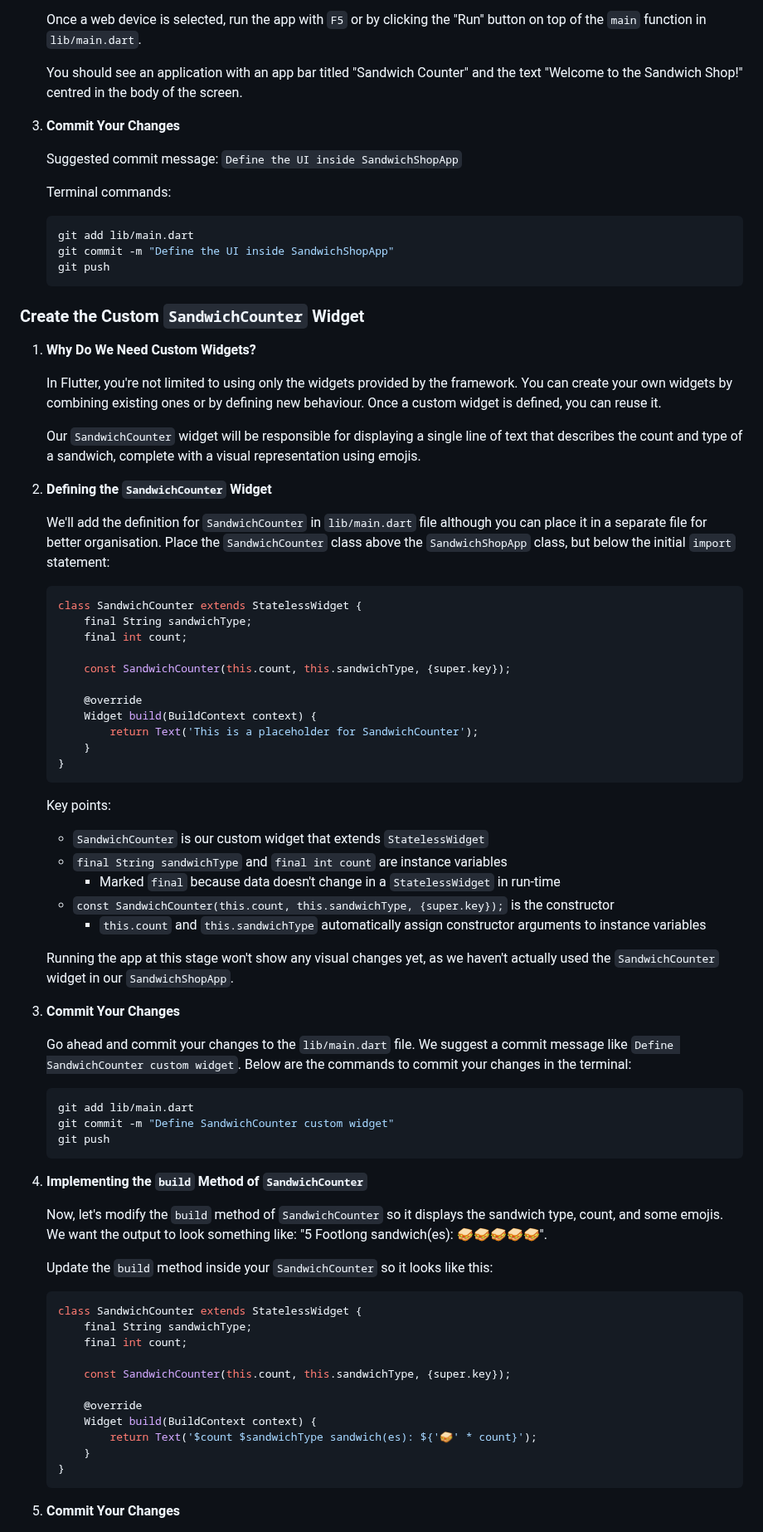
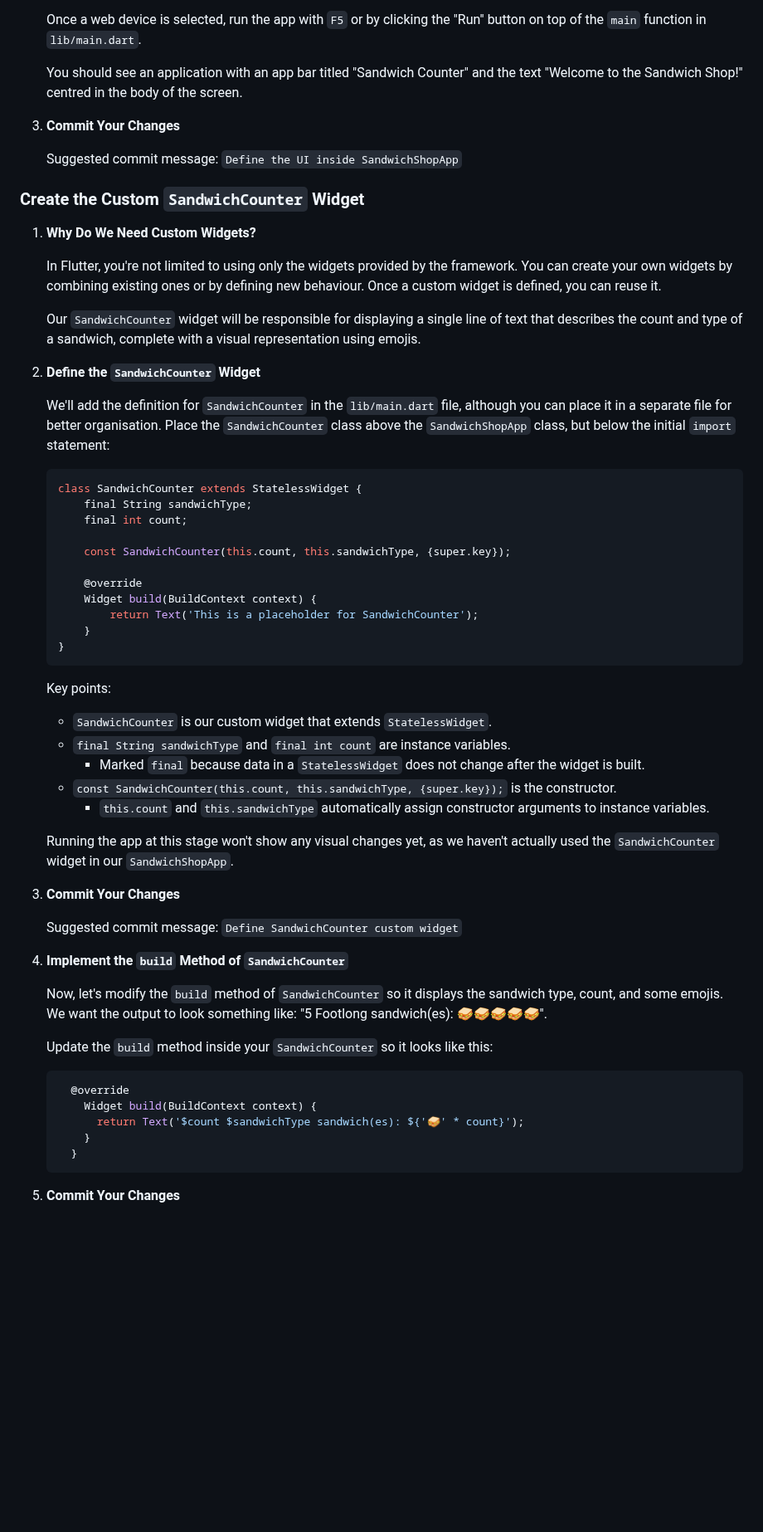
Before and after one commit to manighahrmani/sandwich_shop, a Markdown page: worksheet2.md, the part around one of its changes. Shown at 83% size. Drawn GitHub-style; blank space fills up the shorter version.

````diff
--- a/worksheet2.md
+++ b/worksheet2.md
@@ -182,19 +172,11 @@ This project should already be a repository in your GitHub account.
 
     Once a web device is selected, run the app with `F5` or by clicking the "Run" button on top of the `main` function in `lib/main.dart`.
 
-    You should see an application with an app bar titled "Sandwich Counter" and the text "Welcome to the Sandwich Shop\!" centred in the body of the screen.
+    You should see an application with an app bar titled "Sandwich Counter" and the text "Welcome to the Sandwich Shop!" centred in the body of the screen.
 
 3.  **Commit Your Changes**
 
     Suggested commit message: `Define the UI inside SandwichShopApp`
-
-    Terminal commands:
-
-    ```bash
-    git add lib/main.dart
-    git commit -m "Define the UI inside SandwichShopApp"
-    git push
-    ```
 
 ### Create the Custom `SandwichCounter` Widget
 
@@ -206,65 +188,51 @@ This project should already be a repository in your GitHub account.
 
     Our `SandwichCounter` widget will be responsible for displaying a single line of text that describes the count and type of a sandwich, complete with a visual representation using emojis.
 
-2.  **Defining the `SandwichCounter` Widget**
+2.  **Define the `SandwichCounter` Widget**
 
-    We'll add the definition for `SandwichCounter` in `lib/main.dart` file although you can place it in a separate file for better organisation.
+    We'll add the definition for `SandwichCounter` in the `lib/main.dart` file, although you can place it in a separate file for better organisation.
     Place the `SandwichCounter` class above the `SandwichShopApp` class, but below the initial `import` statement:
 
     ```dart
     class SandwichCounter extends StatelessWidget {
-        final String sandwichType;
-        final int count;
+        final String sandwichType;
+        final int count;
 
-        const SandwichCounter(this.count, this.sandwichType, {super.key});
+        const SandwichCounter(this.count, this.sandwichType, {super.key});
 
-        @override
-        Widget build(BuildContext context) {
-            return Text('This is a placeholder for SandwichCounter');
-        }
+        @override
+        Widget build(BuildContext context) {
+            return Text('This is a placeholder for SandwichCounter');
+        }
     }
     ```
 
     Key points:
 
-    - `SandwichCounter` is our custom widget that extends `StatelessWidget`
-    - `final String sandwichType` and `final int count` are instance variables
-      - Marked `final` because data doesn't change in a `StatelessWidget` in run-time
-    - `const SandwichCounter(this.count, this.sandwichType, {super.key});` is the constructor
-      - `this.count` and `this.sandwichType` automatically assign constructor arguments to instance variables
+    * `SandwichCounter` is our custom widget that extends `StatelessWidget`.
+    * `final String sandwichType` and `final int count` are instance variables.
+        * Marked `final` because data in a `StatelessWidget` does not change after the widget is built.
+    * `const SandwichCounter(this.count, this.sandwichType, {super.key});` is the constructor.
+        * `this.count` and `this.sandwichType` automatically assign constructor arguments to instance variables.
 
     Running the app at this stage won't show any visual changes yet, as we haven't actually used the `SandwichCounter` widget in our `SandwichShopApp`.
 
 3.  **Commit Your Changes**
 
-    Go ahead and commit your changes to the `lib/main.dart` file.
-    We suggest a commit message like `Define SandwichCounter custom widget`.
-    Below are the commands to commit your changes in the terminal:
+    Suggested commit message: `Define SandwichCounter custom widget`
 
-    ```bash
-    git add lib/main.dart
-    git commit -m "Define SandwichCounter custom widget"
-    git push
-    ```
-
-4.  **Implementing the `build` Method of `SandwichCounter`**
+4.  **Implement the `build` Method of `SandwichCounter`**
 
     Now, let's modify the `build` method of `SandwichCounter` so it displays the sandwich type, count, and some emojis. We want the output to look something like: "5 Footlong sandwich(es): 🥪🥪🥪🥪🥪".
 
     Update the `build` method inside your `SandwichCounter` so it looks like this:
 
     ```dart
-    class SandwichCounter extends StatelessWidget {
-        final String sandwichType;
-        final int count;
-
-        const SandwichCounter(this.count, this.sandwichType, {super.key});
-
-        @override
+      @override
         Widget build(BuildContext context) {
-            return Text('$count $sandwichType sandwich(es): ${'🥪' * count}');
+          return Text('$count $sandwichType sandwich(es): ${'🥪' * count}');
         }
-    }
+      }
     ```
 
 5.  **Commit Your Changes**
````
Also changed, not shown: other parts of worksheet2.md (+74 -101 lines).
